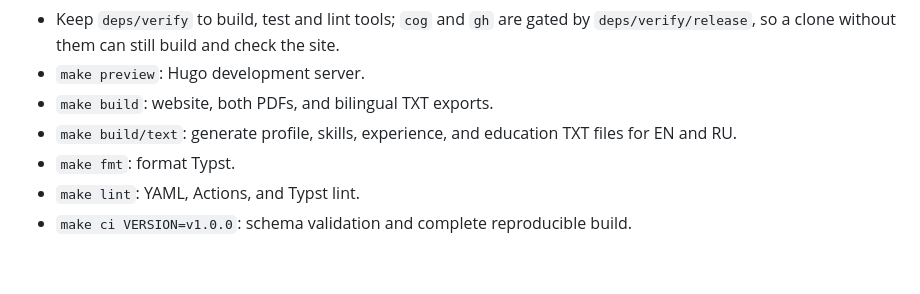
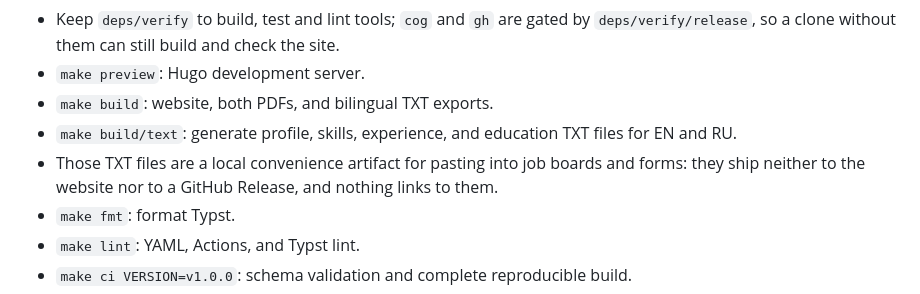
Before and after one commit to Bluesboy/Bluesboy, a Markdown page: AGENTS.md, the part around the change. Drawn GitHub-style; blank space fills up the shorter version.

Commit message:
docs: record that the TXT exports ship nowhere
`make build/text` looks like a published artifact next to the site and
the PDFs. It is not: the files exist to be pasted into job-board forms,
nothing links to them, and no release carries them.

```diff
--- a/AGENTS.md
+++ b/AGENTS.md
@@ -180,6 +180,8 @@
 - `make preview`: Hugo development server.
 - `make build`: website, both PDFs, and bilingual TXT exports.
 - `make build/text`: generate profile, skills, experience, and education TXT files for EN and RU.
+- Those TXT files are a local convenience artifact for pasting into job boards and forms:
+  they ship neither to the website nor to a GitHub Release, and nothing links to them.
 - `make fmt`: format Typst.
 - `make lint`: YAML, Actions, and Typst lint.
 - `make ci VERSION=v1.0.0`: schema validation and complete reproducible build.
```
